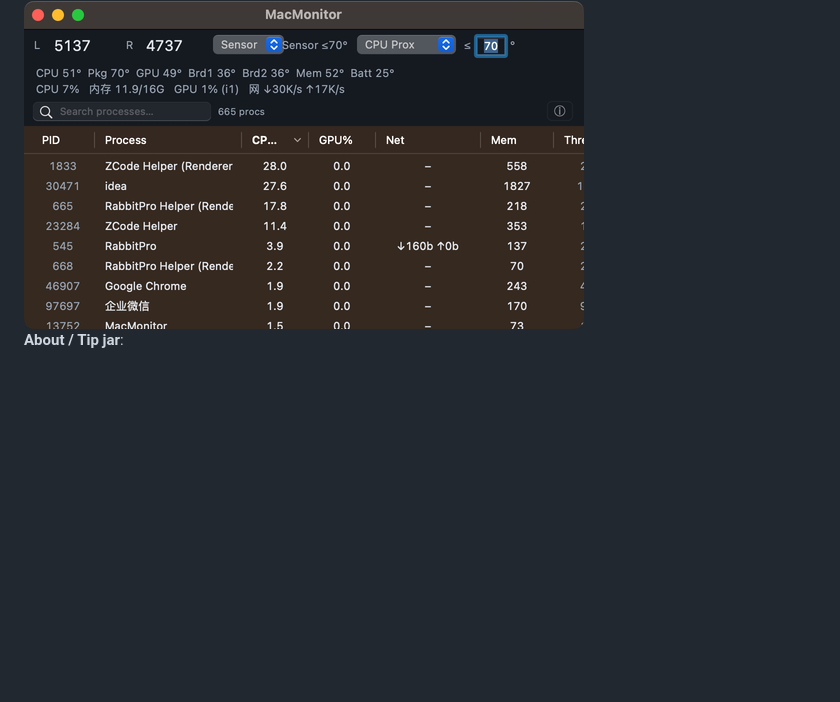
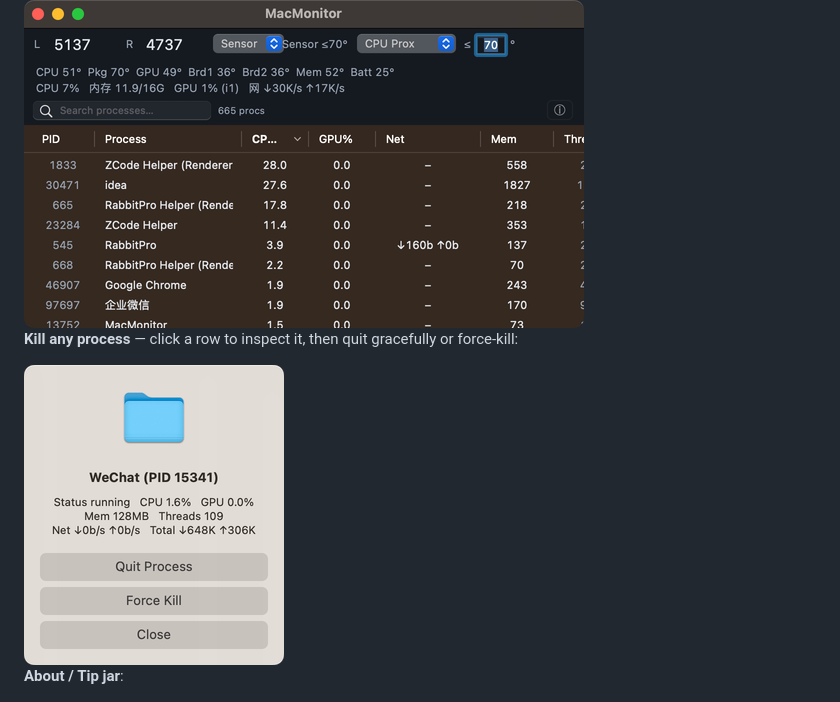
Before and after one commit to 929541303/macmonitor, a Markdown page: README.md, the part around the change. Rendered like a GitHub page; pictures changed too: screenshots/kill.png (added); blank space fills up the shorter version.

Commit message:
README: add force-kill screenshot

```diff
--- a/README.md
+++ b/README.md
@@ -19,6 +19,10 @@
 **The panel** — fan control, temps, system stats and the process table (sortable columns, live search, click a row to quit / force-kill):
 
 <img src="screenshots/panel.png" width="560">
+
+**Kill any process** — click a row to inspect it, then quit gracefully or force-kill:
+
+<img src="screenshots/kill.png" width="260">
 
 **About / Tip jar**:
 
```
Also changed, not shown: README.zh-CN.md (+4 -0 lines), 1 other file.
